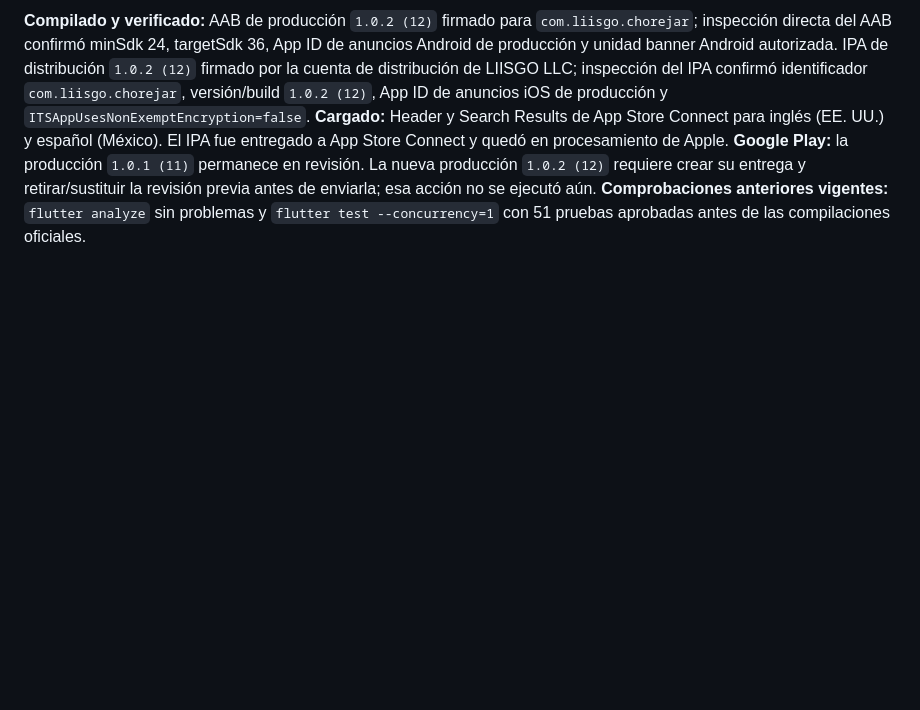
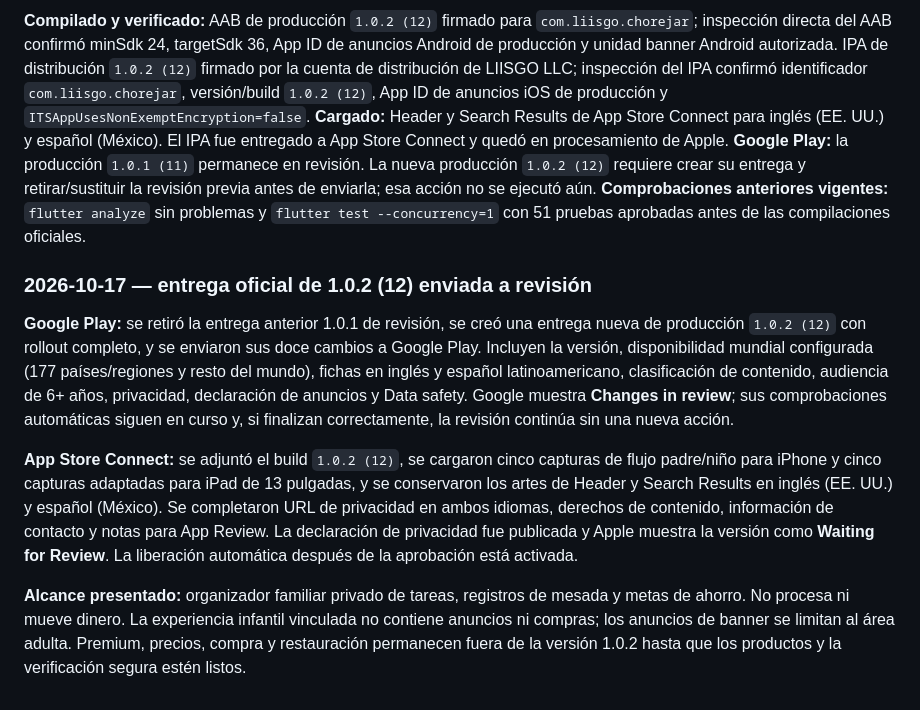
Before and after one commit to acesoftware365/chorejar, a Markdown page: PROJECT_LOG.md, the part around the change. GitHub-like rendering; blank space fills up the shorter version.

Commit message:
Record 1.0.2 store review submission

```diff
--- a/PROJECT_LOG.md
+++ b/PROJECT_LOG.md
@@ -1317,3 +1317,11 @@ shows the prompt. See `store_assets/review/1.0.2/EXPORT_COMPLIANCE.md`.
 **Cargado:** Header y Search Results de App Store Connect para inglés (EE. UU.) y español (México). El IPA fue entregado a App Store Connect y quedó en procesamiento de Apple.
 **Google Play:** la producción `1.0.1 (11)` permanece en revisión. La nueva producción `1.0.2 (12)` requiere crear su entrega y retirar/sustituir la revisión previa antes de enviarla; esa acción no se ejecutó aún.
 **Comprobaciones anteriores vigentes:** `flutter analyze` sin problemas y `flutter test --concurrency=1` con 51 pruebas aprobadas antes de las compilaciones oficiales.
+
+### 2026-10-17 — entrega oficial de 1.0.2 (12) enviada a revisión
+
+**Google Play:** se retiró la entrega anterior 1.0.1 de revisión, se creó una entrega nueva de producción `1.0.2 (12)` con rollout completo, y se enviaron sus doce cambios a Google Play. Incluyen la versión, disponibilidad mundial configurada (177 países/regiones y resto del mundo), fichas en inglés y español latinoamericano, clasificación de contenido, audiencia de 6+ años, privacidad, declaración de anuncios y Data safety. Google muestra **Changes in review**; sus comprobaciones automáticas siguen en curso y, si finalizan correctamente, la revisión continúa sin una nueva acción.
+
+**App Store Connect:** se adjuntó el build `1.0.2 (12)`, se cargaron cinco capturas de flujo padre/niño para iPhone y cinco capturas adaptadas para iPad de 13 pulgadas, y se conservaron los artes de Header y Search Results en inglés (EE. UU.) y español (México). Se completaron URL de privacidad en ambos idiomas, derechos de contenido, información de contacto y notas para App Review. La declaración de privacidad fue publicada y Apple muestra la versión como **Waiting for Review**. La liberación automática después de la aprobación está activada.
+
+**Alcance presentado:** organizador familiar privado de tareas, registros de mesada y metas de ahorro. No procesa ni mueve dinero. La experiencia infantil vinculada no contiene anuncios ni compras; los anuncios de banner se limitan al área adulta. Premium, precios, compra y restauración permanecen fuera de la versión 1.0.2 hasta que los productos y la verificación segura estén listos.
```
